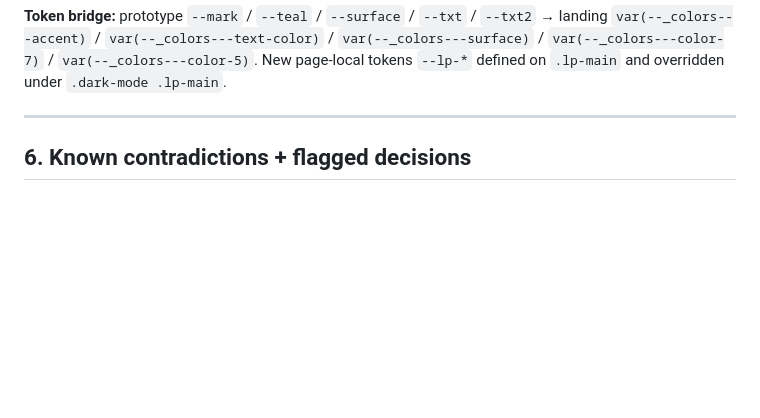
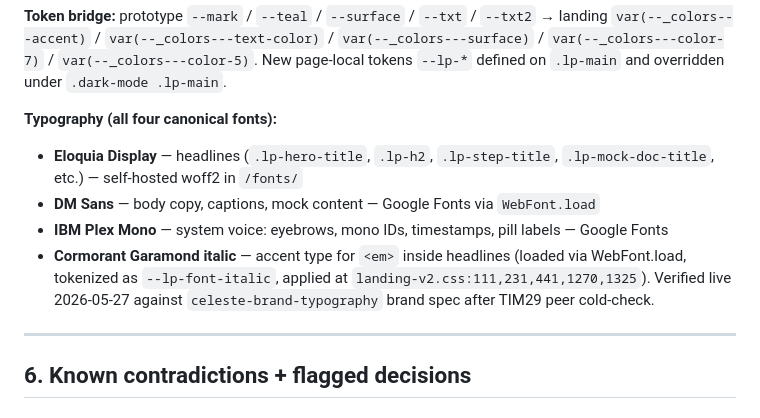
Before and after one commit to shortalex12333/celeste-homepage-webflow, a Markdown page: LANDING_V2.md, the part around the change. Drawn GitHub-style; blank space fills up the shorter version.

Commit message:
docs(landing-v2): list all four canonical fonts in §5 typography stanza
TIM29 peer cold-check flagged that LANDING_V2.md §5 + my peer-ping summary
listed three fonts (Eloquia Display + DM Sans + IBM Plex Mono) and dropped
Cormorant Garamond. The code is correct — Cormorant is loaded in
landing-v2.html:26 and tokenized as --lp-font-italic at landing-v2.css:49,
applied to <em> in five surfaces (.lp-h2 .lp-hero-title .lp-mock-review-body
.lp-founder-body .lp-final-cta-h). Updating the doc so a future reader does
not repeat the worry.

Co-Authored-By: Claude Opus 4.7 (1M context) <noreply@anthropic.com>

```diff
--- a/LANDING_V2.md
+++ b/LANDING_V2.md
@@ -92,6 +92,12 @@ Every mock on the page traces its visual signature to a real Cloud_PMS prototype
 | 13–14 | Pricing + CTA | Adapted from existing `index.html` `.cta-section` typography scale |
 
 **Token bridge:** prototype `--mark` / `--teal` / `--surface` / `--txt` / `--txt2` → landing `var(--_colors---accent)` / `var(--_colors---text-color)` / `var(--_colors---surface)` / `var(--_colors---color-7)` / `var(--_colors---color-5)`. New page-local tokens `--lp-*` defined on `.lp-main` and overridden under `.dark-mode .lp-main`.
+
+**Typography (all four canonical fonts):**
+- **Eloquia Display** — headlines (`.lp-hero-title`, `.lp-h2`, `.lp-step-title`, `.lp-mock-doc-title`, etc.) — self-hosted woff2 in `/fonts/`
+- **DM Sans** — body copy, captions, mock content — Google Fonts via `WebFont.load`
+- **IBM Plex Mono** — system voice: eyebrows, mono IDs, timestamps, pill labels — Google Fonts
+- **Cormorant Garamond italic** — accent type for `<em>` inside headlines (loaded via WebFont.load, tokenized as `--lp-font-italic`, applied at `landing-v2.css:111,231,441,1270,1325`). Verified live 2026-05-27 against `celeste-brand-typography` brand spec after TIM29 peer cold-check.
 
 ---
 
```
